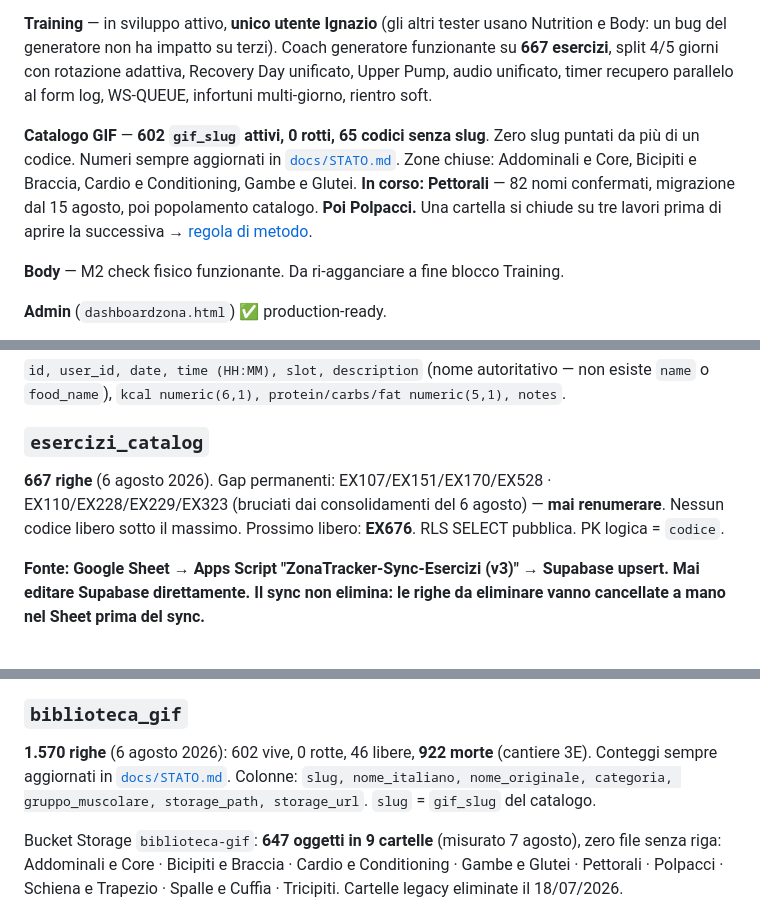
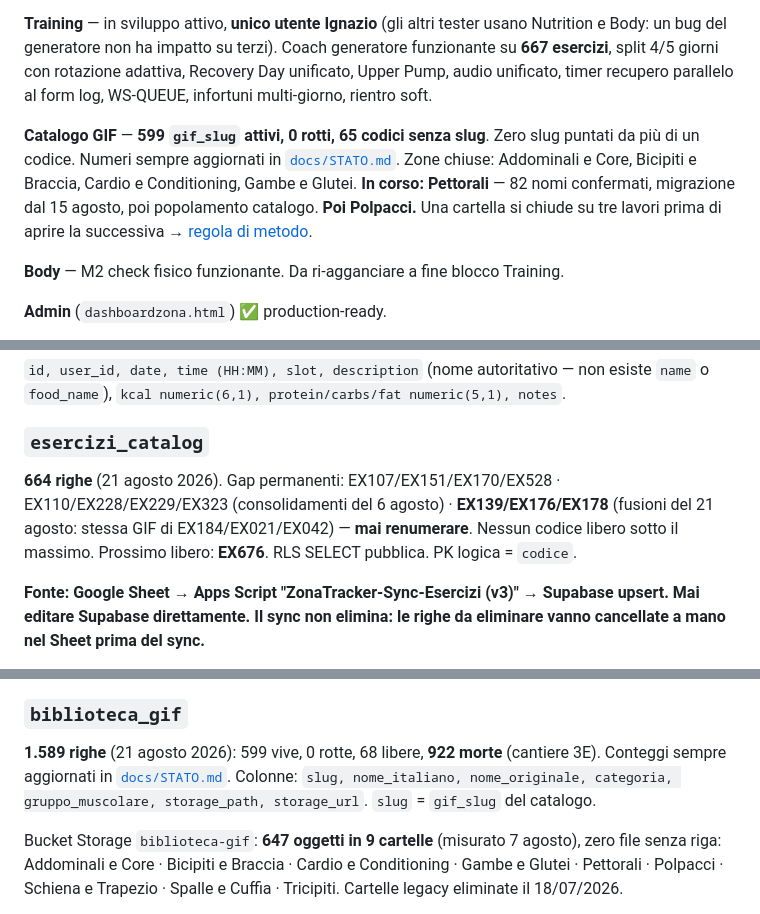
Before and after one commit to IgnazioF321621/benessere-forma, a Markdown page: CLAUDE.md, 3 parts joined by grey strips. GitHub-like rendering.

```diff
--- a/CLAUDE.md
+++ b/CLAUDE.md
@@ -66,7 +66,7 @@ Worker: account `ignazio-f` (account_id `2186a57344e459853657cea6213a2c74`). Sec
 
 **Training** — in sviluppo attivo, **unico utente Ignazio** (gli altri tester usano Nutrition e Body: un bug del generatore non ha impatto su terzi). Coach generatore funzionante su **667 esercizi**, split 4/5 giorni con rotazione adattiva, Recovery Day unificato, Upper Pump, audio unificato, timer recupero parallelo al form log, WS-QUEUE, infortuni multi-giorno, rientro soft.
 
-**Catalogo GIF** — **602 `gif_slug` attivi, 0 rotti, 65 codici senza slug**. Zero slug puntati da più di un codice. Numeri sempre aggiornati in [`docs/STATO.md`](docs/STATO.md). Zone chiuse: Addominali e Core, Bicipiti e Braccia, Cardio e Conditioning, Gambe e Glutei. **In corso: Pettorali** — 82 nomi confermati, migrazione dal 15 agosto, poi popolamento catalogo. **Poi Polpacci.** Una cartella si chiude su tre lavori prima di aprire la successiva → [regola di metodo](#una-cartella-si-chiude-su-tre-lavori).
+**Catalogo GIF** — **599 `gif_slug` attivi, 0 rotti, 65 codici senza slug**. Zero slug puntati da più di un codice. Numeri sempre aggiornati in [`docs/STATO.md`](docs/STATO.md). Zone chiuse: Addominali e Core, Bicipiti e Braccia, Cardio e Conditioning, Gambe e Glutei. **In corso: Pettorali** — 82 nomi confermati, migrazione dal 15 agosto, poi popolamento catalogo. **Poi Polpacci.** Una cartella si chiude su tre lavori prima di aprire la successiva → [regola di metodo](#una-cartella-si-chiude-su-tre-lavori).
 
 **Body** — M2 check fisico funzionante. Da ri-agganciare a fine blocco Training.
 
@@ -138,7 +138,7 @@ Campi chiave: `first_name, last_name, age, sex (M/F/O), height_cm, weight_kg, go
 `id, user_id, date, time (HH:MM), slot, description` (nome autoritativo — non esiste `name` o `food_name`), `kcal numeric(6,1), protein/carbs/fat numeric(5,1), notes`.
 
 ### `esercizi_catalog`
-**667 righe** (6 agosto 2026). Gap permanenti: EX107/EX151/EX170/EX528 · EX110/EX228/EX229/EX323 (bruciati dai consolidamenti del 6 agosto) — **mai renumerare**. Nessun codice libero sotto il massimo. Prossimo libero: **EX676**. RLS SELECT pubblica. PK logica = `codice`.
+**664 righe** (21 agosto 2026). Gap permanenti: EX107/EX151/EX170/EX528 · EX110/EX228/EX229/EX323 (consolidamenti del 6 agosto) · **EX139/EX176/EX178** (fusioni del 21 agosto: stessa GIF di EX184/EX021/EX042) — **mai renumerare**. Nessun codice libero sotto il massimo. Prossimo libero: **EX676**. RLS SELECT pubblica. PK logica = `codice`.
 
 **Fonte: Google Sheet → Apps Script "ZonaTracker-Sync-Esercizi (v3)" → Supabase upsert. Mai editare Supabase direttamente. Il sync non elimina: le righe da eliminare vanno cancellate a mano nel Sheet prima del sync.**
 
@@ -175,7 +175,7 @@ Regole `surrogato_attrezzo`: token puliti separati da `+` (vocabolario chiuso: `
 `id, user_id, blocco_n int, scheda jsonb, attiva bool`. UNIQUE PARTIAL su `(user_id) WHERE attiva=true`. I `name` nel jsonb sono snapshot alla generazione: il loader li riallinea a runtime dal catalogo via Map codice→nome — il jsonb non si riscrive mai. Fallback su `TRAINING_SESSIONS` hardcoded se nessuna scheda.
 
 ### `biblioteca_gif`
-**1.570 righe** (6 agosto 2026): 602 vive, 0 rotte, 46 libere, **922 morte** (cantiere 3E). Conteggi sempre aggiornati in [`docs/STATO.md`](docs/STATO.md). Colonne: `slug, nome_italiano, nome_originale, categoria, gruppo_muscolare, storage_path, storage_url`. `slug` = `gif_slug` del catalogo.
+**1.589 righe** (21 agosto 2026): 599 vive, 0 rotte, 68 libere, **922 morte** (cantiere 3E). Conteggi sempre aggiornati in [`docs/STATO.md`](docs/STATO.md). Colonne: `slug, nome_italiano, nome_originale, categoria, gruppo_muscolare, storage_path, storage_url`. `slug` = `gif_slug` del catalogo.
 
 Bucket Storage `biblioteca-gif`: **647 oggetti in 9 cartelle** (misurato 7 agosto), zero file senza riga: Addominali e Core · Bicipiti e Braccia · Cardio e Conditioning · Gambe e Glutei · Pettorali · Polpacci · Schiena e Trapezio · Spalle e Cuffia · Tricipiti. Cartelle legacy eliminate il 18/07/2026.
 
```
Also changed, not shown: other parts of CLAUDE.md (+4 -1 lines), docs/LEZIONI.md (+27 -0 lines).
